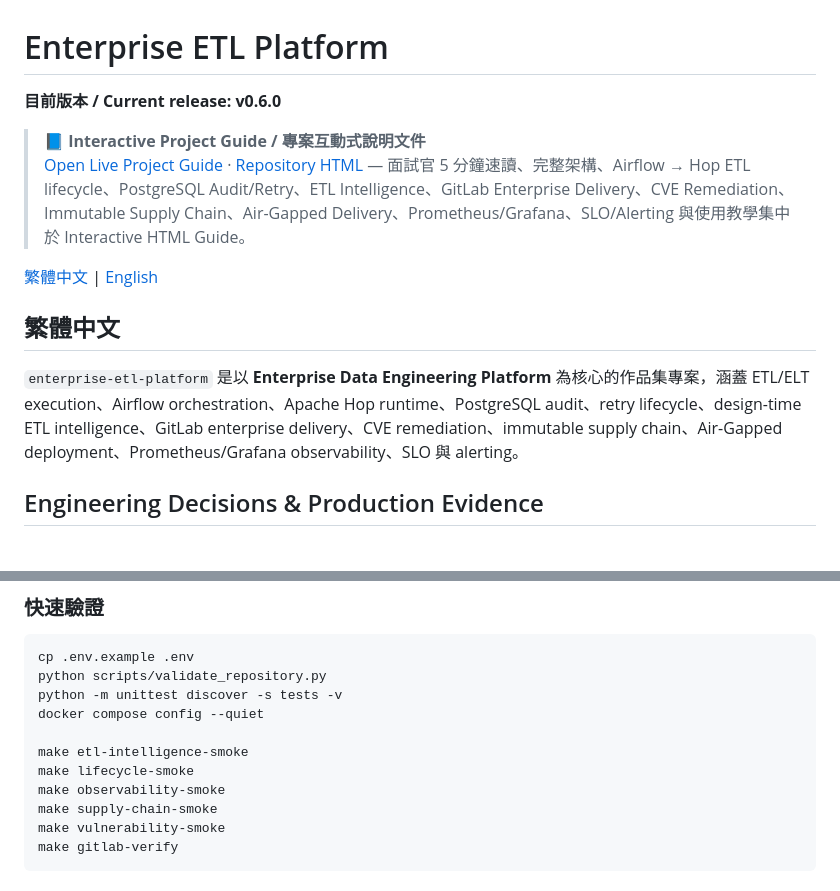
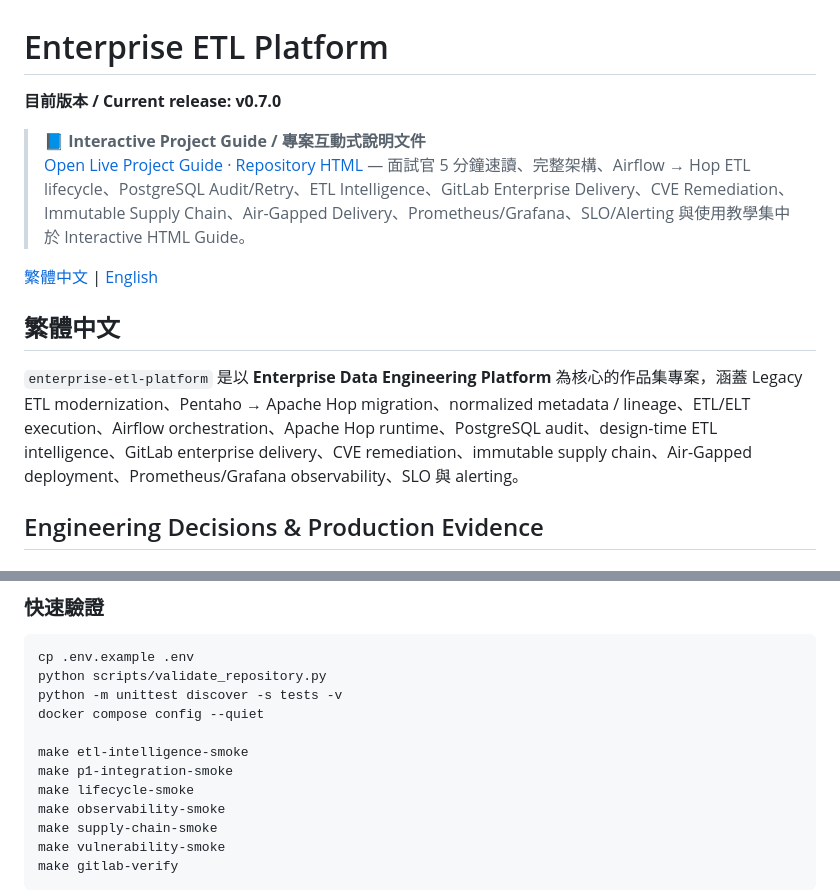
Before and after one commit to kewinall/enterprise-etl-platform, a Markdown page: README.md, 2 parts joined by grey strips. GitHub-like rendering.

```diff
--- a/README.md
+++ b/README.md
@@ -1,6 +1,6 @@
 # Enterprise ETL Platform
 
-**目前版本 / Current release: v0.6.0**
+**目前版本 / Current release: v0.7.0**
 
 > **📘 Interactive Project Guide / 專案互動式說明文件**
 > [Open Live Project Guide](https://kewinall.github.io/enterprise-etl-platform/) · [Repository HTML](docs/enterprise-etl-platform-guide.html) — 面試官 5 分鐘速讀、完整架構、Airflow → Hop ETL lifecycle、PostgreSQL Audit/Retry、ETL Intelligence、GitLab Enterprise Delivery、CVE Remediation、Immutable Supply Chain、Air-Gapped Delivery、Prometheus/Grafana、SLO/Alerting 與使用教學集中於 Interactive HTML Guide。
@@ -9,7 +9,7 @@
 
 ## 繁體中文
 
-`enterprise-etl-platform` 是以 **Enterprise Data Engineering Platform** 為核心的作品集專案，涵蓋 ETL/ELT execution、Airflow orchestration、Apache Hop runtime、PostgreSQL audit、retry lifecycle、design-time ETL intelligence、GitLab enterprise delivery、CVE remediation、immutable supply chain、Air-Gapped deployment、Prometheus/Grafana observability、SLO 與 alerting。
+`enterprise-etl-platform` 是以 **Enterprise Data Engineering Platform** 為核心的作品集專案，涵蓋 Legacy ETL modernization、Pentaho → Apache Hop migration、normalized metadata / lineage、ETL/ELT execution、Airflow orchestration、Apache Hop runtime、PostgreSQL audit、design-time ETL intelligence、GitLab enterprise delivery、CVE remediation、immutable supply chain、Air-Gapped deployment、Prometheus/Grafana observability、SLO 與 alerting。
 
 ## Engineering Decisions & Production Evidence
 
@@ -180,6 +239,7 @@ python -m unittest discover -s tests -v
 docker compose config --quiet
 
 make etl-intelligence-smoke
+make p1-integration-smoke
 make lifecycle-smoke
 make observability-smoke
 make supply-chain-smoke
```
Also changed, not shown: other parts of README.md (+59 -0 lines).
